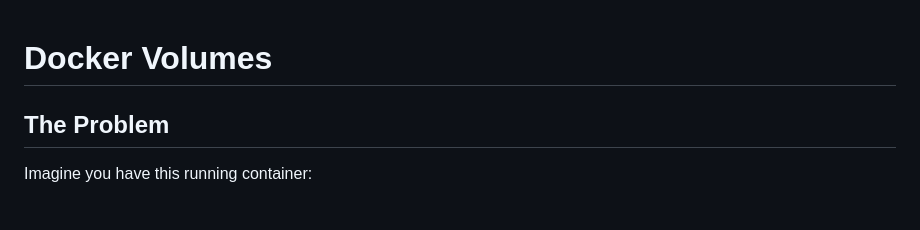
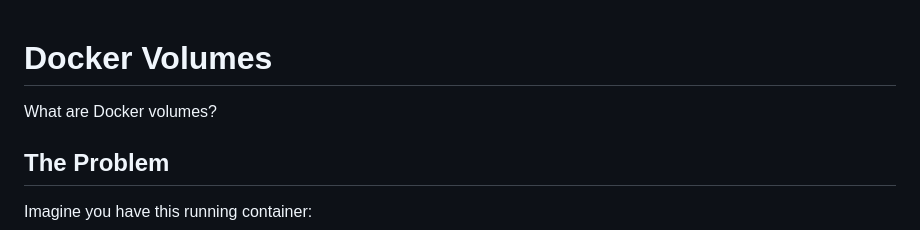
Before and after one commit to GRMaruf/Docker-Pratice, a Markdown page: 7. Docker Volumes.md, the part around the change. Drawn GitHub-style; blank space fills up the shorter version.

```diff
--- a/6. Docker Volume.md
+++ b/7. Docker Volumes.md
@@ -1,4 +1,6 @@
 #  Docker Volumes
+
+What are Docker volumes?
 
 ## The Problem
 
```
Also changed, not shown: 5. Docker Images.md (renamed from 5. Docker Container.md, +1 -1 lines), 6. Docker Containers.md (added, +341 -0 lines).
